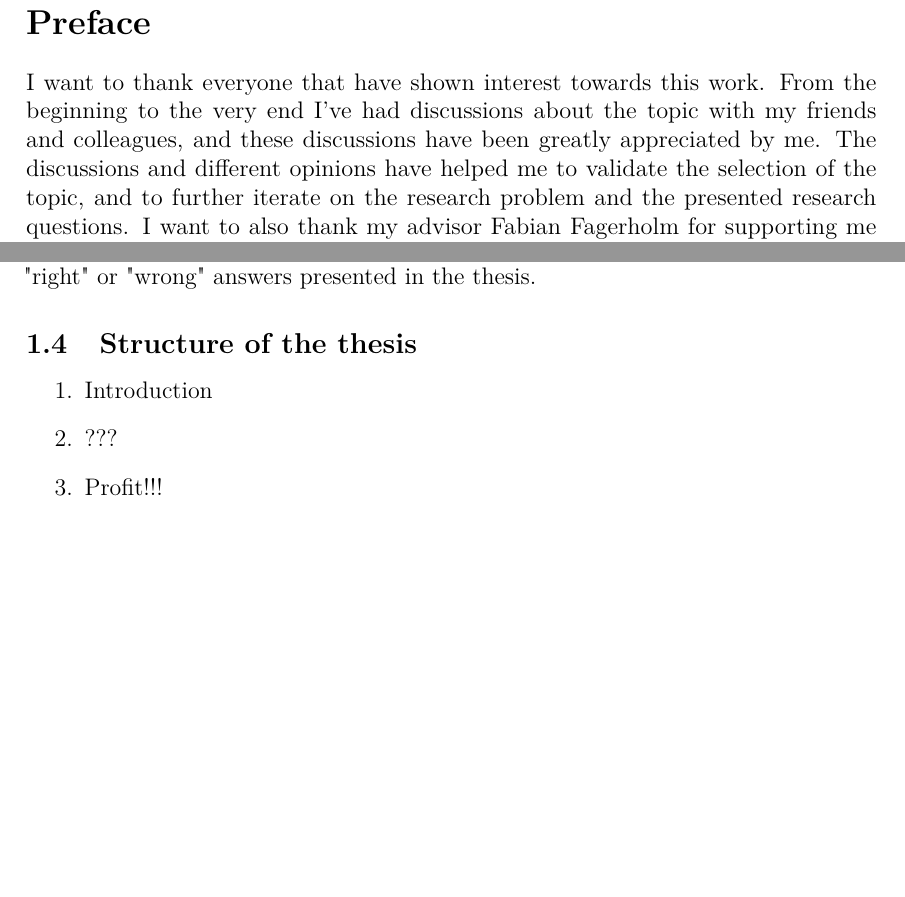
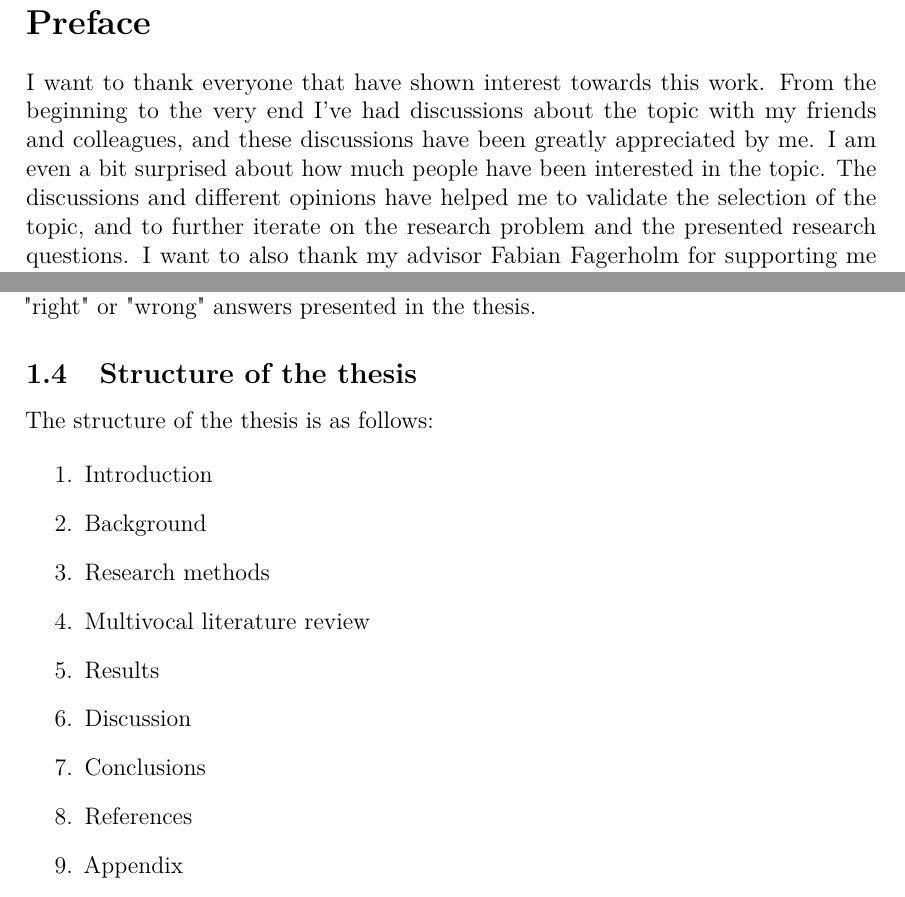
Before and after one commit to andersnylund/master-thesis, a LaTeX thesis (thesis.tex): two parts of pages 5 and 12 of 57, joined at a grey line, cut so that both start at the same text, the shorter picture padded with empty space. Compiled offline with pdfLaTeX.

Commit message:
Fine tuning

```diff
--- a/thesis.tex
+++ b/thesis.tex
@@ -201,6 +201,9 @@ sorting=nyt
 % \university{aalto-yliopisto}
 % \school{Sähkötekniikan korkeakoulu}
 
+\newcommand{\thesisadvisor}{Ph.D Fabian Fagerholm}
+\newcommand{\thesissupervisor}{Anon}
+
 %% Edit to conform to your degree programme
 %%
 \degreeprogram{Computer, Communication and Information Sciences}
@@ -240,7 +243,7 @@ sorting=nyt
 %% argument in box brackets. This is done because the title is part of the
 %% metadata in the pdf/a file, and the metadata cannot contain line breaks.
 %%
-\thesistitle{Developer Experience}
+\thesistitle{A multivocal literature review on developer experience}
 %\thesistitle[Title of the thesis]{Title of\\ the thesis}
 %%
 
@@ -262,13 +265,13 @@ sorting=nyt
 %% slightly longer space follows, but what is desired is a regular interword
 %% space.
 %%
-\supervisor{Prof.\ Pirjo Professor}
+\supervisor{\thesissupervisor}
 %%
 
 %% Advisor(s)---two at the most---of the thesis. Check with your supervisor how
 %% many official advisors you can have.
 %%
-\advisor{Dr Alan Advisor}
+\advisor{\thesisadvisor}
 %\advisor{MSc Sarah Scientist}
 %%
 
@@ -431,7 +434,7 @@ sorting=nyt
 \end{abstractpage}
 
 \mysection{Preface}
-I want to thank everyone that have shown interest towards this work. From the beginning to the very end I've had discussions about the topic with my friends and colleagues, and these discussions have been greatly appreciated by me. The discussions and different opinions have helped me to validate the selection of the topic, and to further iterate on the research problem and the presented research questions. I want to also thank my advisor Fabian Fagerholm for supporting me during the thesis and giving me advice on how to continue with the problems that I have faced. Finally I want to thank Reaktor for giving me the opportunity to work on this thesis. My colleagues at Reaktor have showed interest and provided good insights into the study.
+I want to thank everyone that have shown interest towards this work. From the beginning to the very end I've had discussions about the topic with my friends and colleagues, and these discussions have been greatly appreciated by me. I am even a bit surprised about how much people have been interested in the topic. The discussions and different opinions have helped me to validate the selection of the topic, and to further iterate on the research problem and the presented research questions. I want to also thank my advisor Fabian Fagerholm for supporting me during the thesis and giving me advice on how to continue with the problems that I have faced. Finally I want to thank Reaktor for giving me the opportunity to work on this thesis. My colleagues at Reaktor have showed interest and provided good insights into the study.
 
 \vspace{5cm}
 Otaniemi, Date to te announced
@@ -587,15 +590,18 @@ The scope of this thesis is narrow. Even if the there is a lot of open questions
 
 \subsection{Structure of the thesis}
 
+The structure of the thesis is as follows:
+
 \begin{enumerate}
   \item Introduction
-        % \item Background
-        % \item Research methods
-        % \item Results
-        % \item Summary
-        % \item Conclusions
-  \item ???
-  \item Profit!!!
+  \item Background
+  \item Research methods
+  \item Multivocal literature review
+  \item Results
+  \item Discussion
+  \item Conclusions
+  \item References
+  \item Appendix
 \end{enumerate}
 
 %% In a thesis, every section starts a new page, hence \clearpage
```
Also changed, not shown: thesis.pdf, thesis.tex (10 more changed lines).
